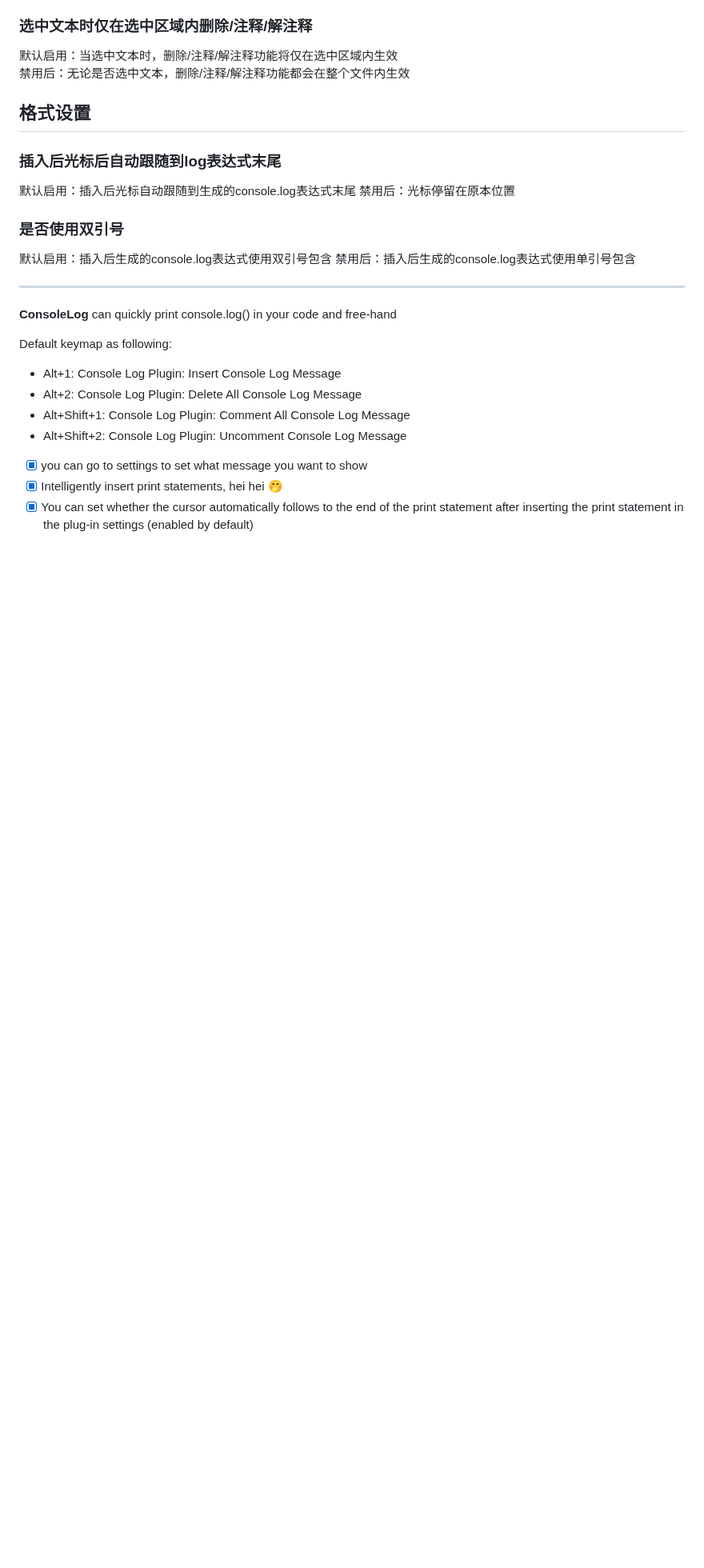
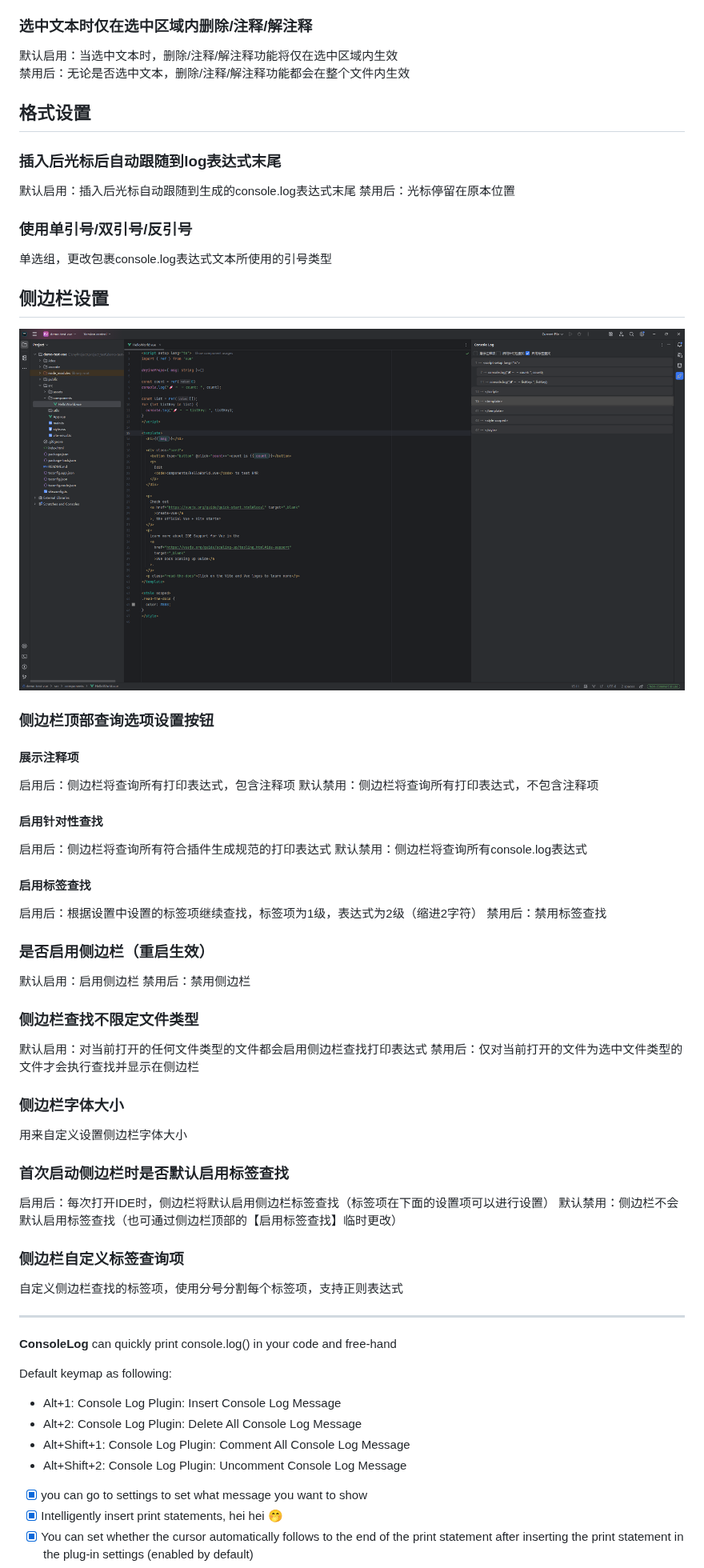
Before and after one commit to Littledogdudu/ConsoleLog, a Markdown page: README.md, the part around one of its changes. Shown at 80% size. GitHub-like rendering; pictures changed too: .github/readme/sidebar.png (added); blank space fills up the shorter version.

```diff
--- a/README.md
+++ b/README.md
@@ -64,13 +66,42 @@
 ### 选中文本时仅在选中区域内删除/注释/解注释
 默认启用：当选中文本时，删除/注释/解注释功能将仅在选中区域内生效
 禁用后：无论是否选中文本，删除/注释/解注释功能都会在整个文件内生效
+
 ## 格式设置
 ### 插入后光标后自动跟随到log表达式末尾
 默认启用：插入后光标自动跟随到生成的console.log表达式末尾
 禁用后：光标停留在原本位置
-### 是否使用双引号
-默认启用：插入后生成的console.log表达式使用双引号包含
-禁用后：插入后生成的console.log表达式使用单引号包含
+### 使用单引号/双引号/反引号
+单选组，更改包裹console.log表达式文本所使用的引号类型
+
+## 侧边栏设置
+
+![sidebar.png](.github/readme/sidebar.png)
+
+### 侧边栏顶部查询选项设置按钮
+#### 展示注释项
+启用后：侧边栏将查询所有打印表达式，包含注释项
+默认禁用：侧边栏将查询所有打印表达式，不包含注释项
+#### 启用针对性查找
+启用后：侧边栏将查询所有符合插件生成规范的打印表达式
+默认禁用：侧边栏将查询所有console.log表达式
+#### 启用标签查找
+启用后：根据设置中设置的标签项继续查找，标签项为1级，表达式为2级（缩进2字符）
+禁用后：禁用标签查找
+
+### 是否启用侧边栏（重启生效）
+默认启用：启用侧边栏
+禁用后：禁用侧边栏
+### 侧边栏查找不限定文件类型
+默认启用：对当前打开的任何文件类型的文件都会启用侧边栏查找打印表达式
+禁用后：仅对当前打开的文件为选中文件类型的文件才会执行查找并显示在侧边栏
+### 侧边栏字体大小
+用来自定义设置侧边栏字体大小
+### 首次启动侧边栏时是否默认启用标签查找
+启用后：每次打开IDE时，侧边栏将默认启用侧边栏标签查找（标签项在下面的设置项可以进行设置）
+默认禁用：侧边栏不会默认启用标签查找（也可通过侧边栏顶部的【启用标签查找】临时更改）
+### 侧边栏自定义标签查询项
+自定义侧边栏查找的标签项，使用分号分割每个标签项，支持正则表达式
 
 ---
 
```
Also changed, not shown: other parts of README.md (+43 -10 lines), .github/readme/setting.png, 1 other file.
